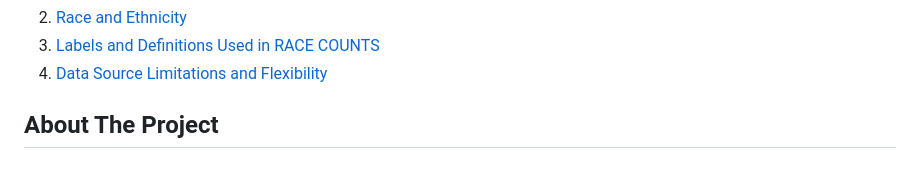
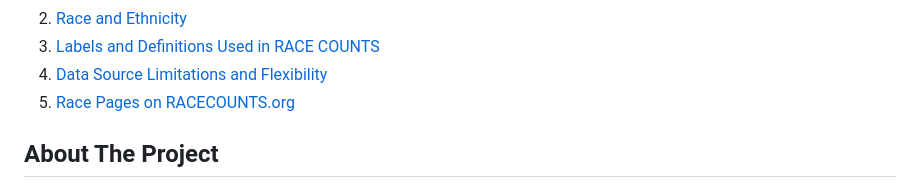
Before and after one commit to catalystcalifornia/RaceCounts, a Markdown page: Methodology/README_Race_Ethnicity.md, the part around the change. Rendered like a GitHub page; folded sections open.

Commit message:
Update Race-Ethn README

```diff
--- a/Methodology/README_Race_Ethnicity.md
+++ b/Methodology/README_Race_Ethnicity.md
@@ -18,6 +18,7 @@
     <li><a href="#race-and-ethnicity">Race and Ethnicity</a></li>
     <li><a href="#labels-and-definitions-used-in-race-counts">Labels and Definitions Used in RACE COUNTS</a></li>
     <li><a href="#data-source-limitations-and-flexibility">Data Source Limitations and Flexibility</a></li>
+    <li><a href="#race-pages-on-racecounts-.-org">Race Pages on RACECOUNTS.org</a></li>
   </ol>
 </details>
 
```
